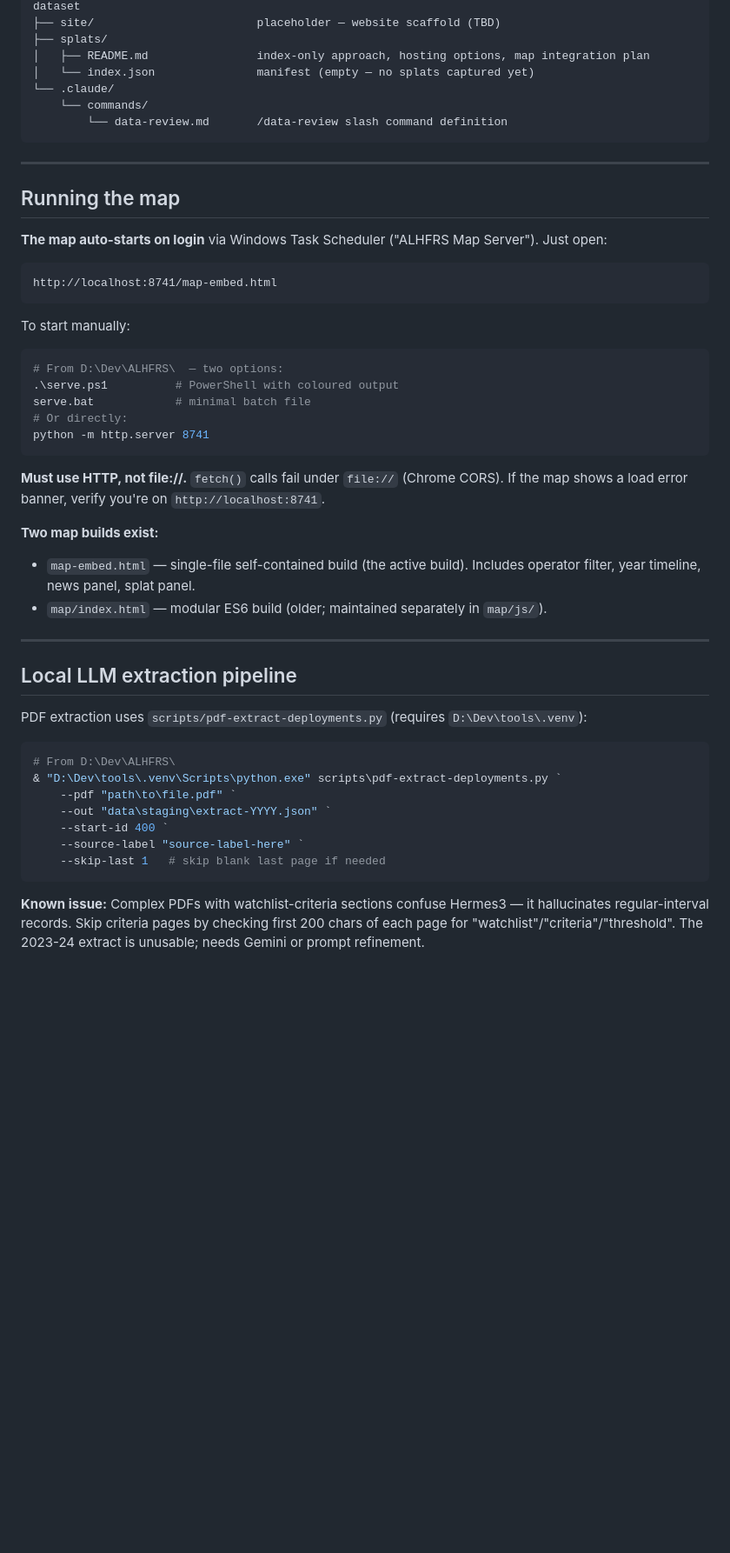
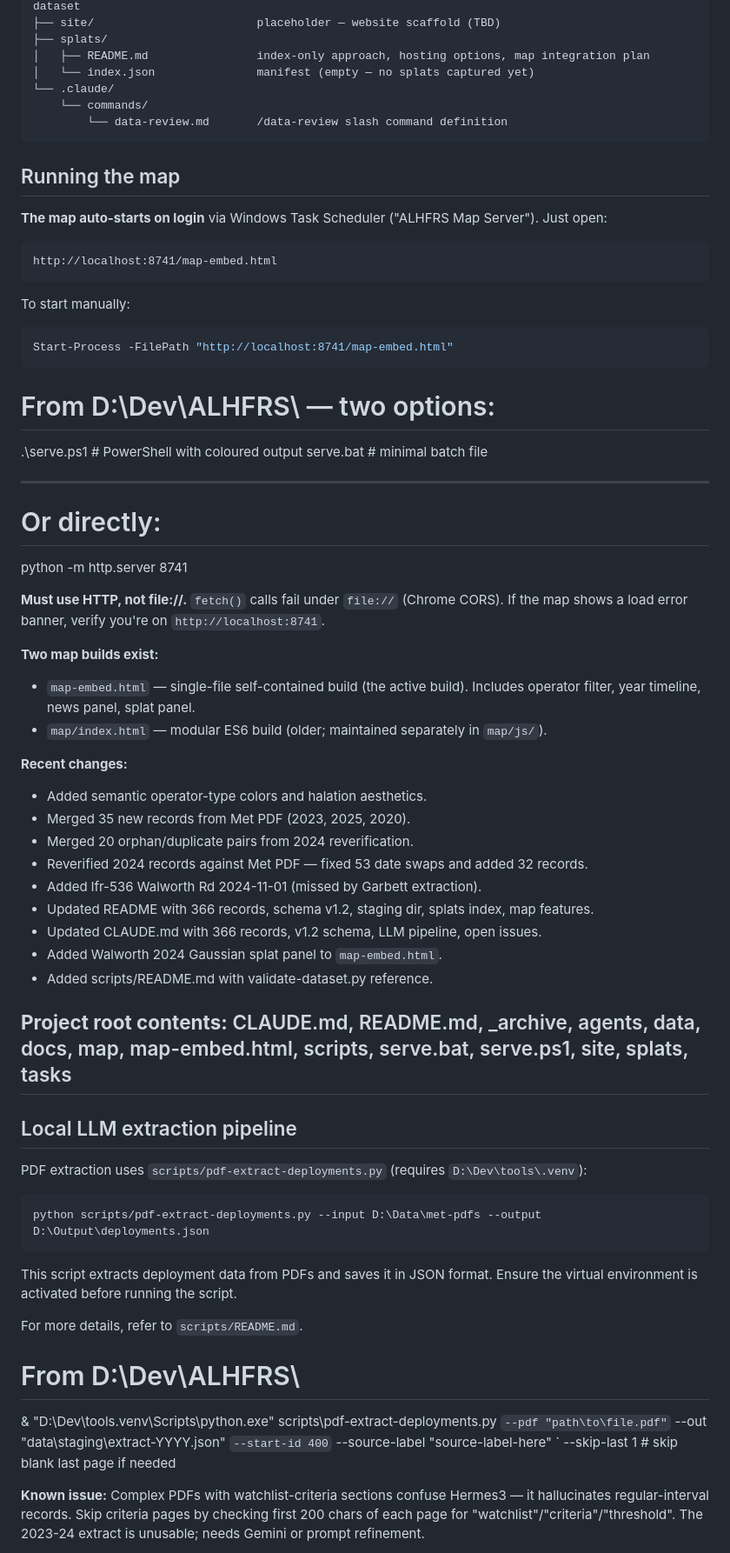
Before and after one commit to jared-krauss/ALHFRS, a Markdown page: CLAUDE.md, the part around one of its changes. Shown at 87% size. Rendered like a GitHub page; blank space fills up the shorter version.

````diff
--- a/CLAUDE.md
+++ b/CLAUDE.md
@@ -73,8 +66,6 @@ ALHFRS/
         └── data-review.md       /data-review slash command definition
 ```
 
----
-
 ## Running the map
 
 **The map auto-starts on login** via Windows Task Scheduler ("ALHFRS Map Server"). Just open:
@@ -85,12 +76,16 @@ http://localhost:8741/map-embed.html
 
 To start manually:
 ```powershell
+Start-Process -FilePath "http://localhost:8741/map-embed.html"
+```
+
 # From D:\Dev\ALHFRS\  — two options:
 .\serve.ps1          # PowerShell with coloured output
 serve.bat            # minimal batch file
+
+---
 # Or directly:
 python -m http.server 8741
-```
 
 **Must use HTTP, not file://.** `fetch()` calls fail under `file://` (Chrome CORS). If the map shows a load error banner, verify you're on `http://localhost:8741`.
 
@@ -98,13 +93,31 @@ python -m http.server 8741
 - `map-embed.html` — single-file self-contained build (the active build). Includes operator filter, year timeline, news panel, splat panel.
 - `map/index.html` — modular ES6 build (older; maintained separately in `map/js/`).
 
+**Recent changes:**
+- Added semantic operator-type colors and halation aesthetics.
+- Merged 35 new records from Met PDF (2023, 2025, 2020).
+- Merged 20 orphan/duplicate pairs from 2024 reverification.
+- Reverified 2024 records against Met PDF — fixed 53 date swaps and added 32 records.
+- Added lfr-536 Walworth Rd 2024-11-01 (missed by Garbett extraction).
+- Updated README with 366 records, schema v1.2, staging dir, splats index, map features.
+- Updated CLAUDE.md with 366 records, v1.2 schema, LLM pipeline, open issues.
+- Added Walworth 2024 Gaussian splat panel to `map-embed.html`.
+- Added scripts/README.md with validate-dataset.py reference.
+
+**Project root contents:** CLAUDE.md, README.md, _archive, agents, data, docs, map, map-embed.html, scripts, serve.bat, serve.ps1, site, splats, tasks
 ---
 
 ## Local LLM extraction pipeline
-
 PDF extraction uses `scripts/pdf-extract-deployments.py` (requires `D:\Dev\tools\.venv`):
 
 ```powershell
+python scripts/pdf-extract-deployments.py --input D:\Data\met-pdfs --output D:\Output\deployments.json
+```
+
+This script extracts deployment data from PDFs and saves it in JSON format. Ensure the virtual environment is activated before running the script.
+
+For more details, refer to `scripts/README.md`.
+
 # From D:\Dev\ALHFRS\
 & "D:\Dev\tools\.venv\Scripts\python.exe" scripts\pdf-extract-deployments.py `
     --pdf "path\to\file.pdf" `
@@ -112,7 +125,6 @@ PDF extraction uses `scripts/pdf-extract-deployments.py` (requires `D:\Dev\tools
     --start-id 400 `
     --source-label "source-label-here" `
     --skip-last 1   # skip blank last page if needed
-```
 
 **Known issue:** Complex PDFs with watchlist-criteria sections confuse Hermes3 — it hallucinates regular-interval records. Skip criteria pages by checking first 200 chars of each page for "watchlist"/"criteria"/"threshold". The 2023-24 extract is unusable; needs Gemini or prompt refinement.
 
````
Also changed, not shown: other parts of CLAUDE.md (+29 -35 lines).
